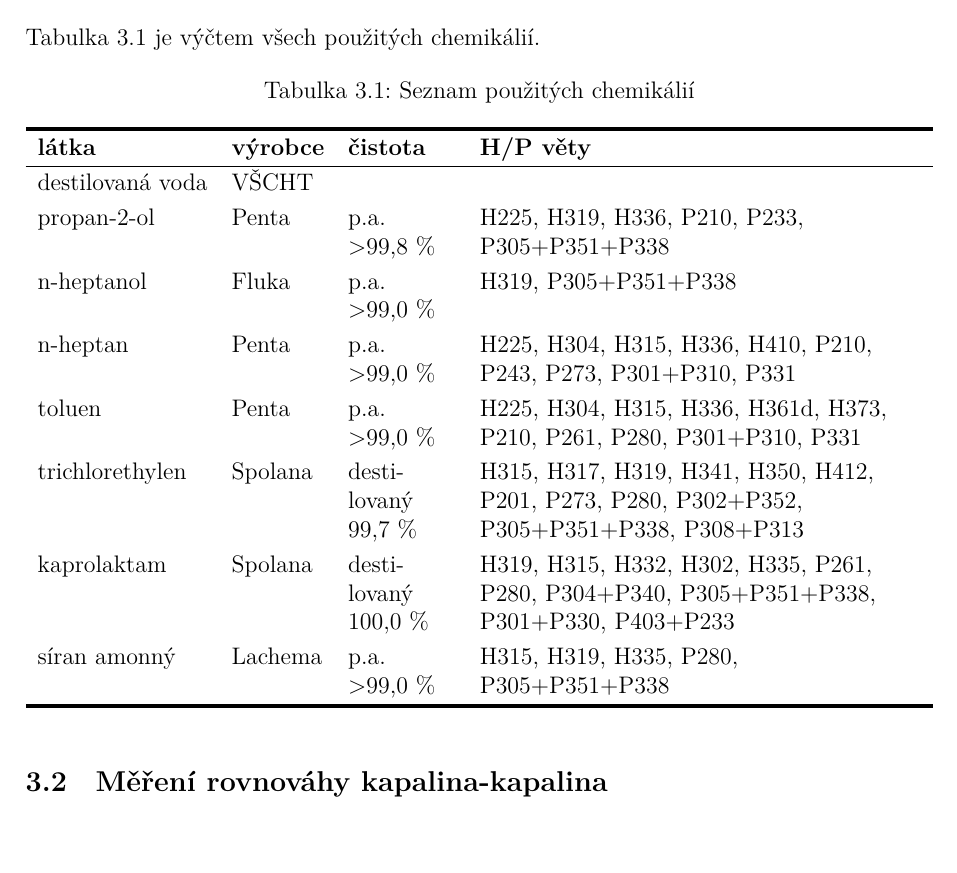
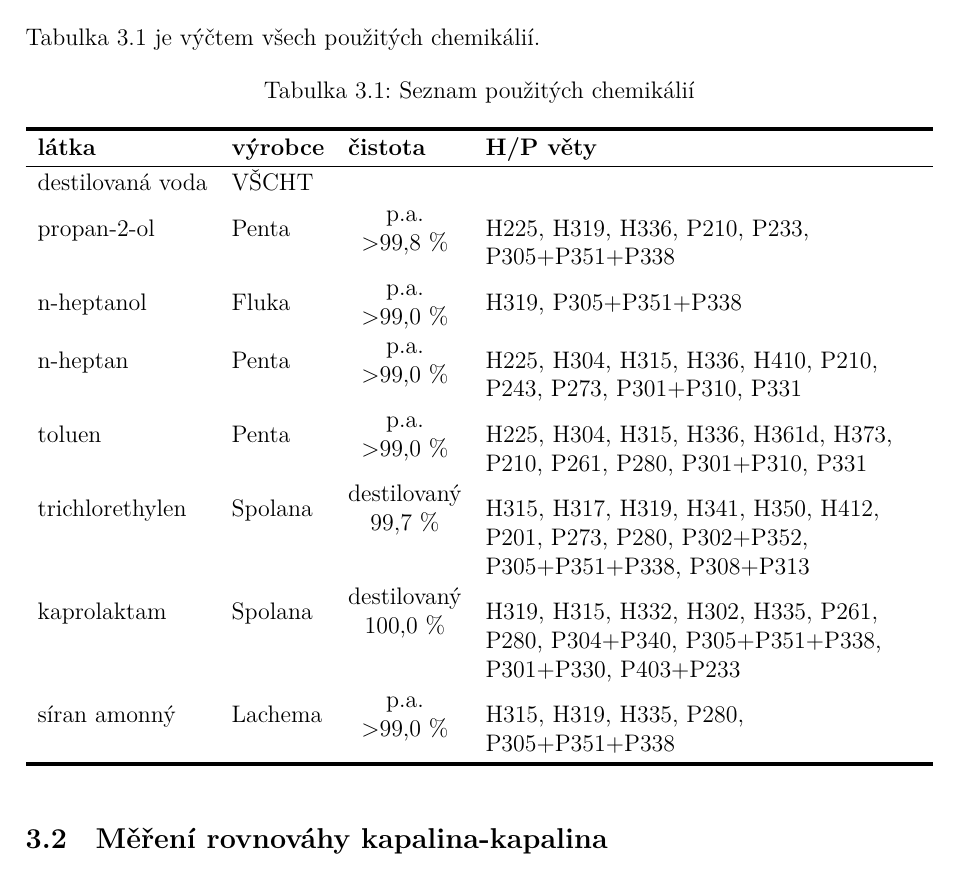
Before and after one commit to Lemonexe/Diplomka, a LaTeX document (PRACE.tex): part of page 8 of 21, cut so that both start at the same text. Compiled offline with LuaLaTeX.

Commit message:
no more badbox!

```diff
--- a/PRACE.tex
+++ b/PRACE.tex
@@ -107,16 +107,16 @@ Tabulka \ref{tab:chemicals} je výčtem všech použitých chemikálií.
 
 \begin{table}[ht]
 \caption{Seznam použitých chemikálií} \label{tab:chemicals}
-\begin{tabularx}{\textwidth}{llp{1.9cm}Z}
+\begin{tabularx}{\textwidth}{llp{2cm}Z}
 	\Xhline{2pt} \textbf{látka} & \textbf{výrobce} & \textbf{čistota} & \textbf{H/P věty} \\ \hline
 	destilovaná voda & VŠCHT & & \\
-	propan-2-ol & Penta & p.a. >99,8~\% & H225, H319, H336, P210, P233, P305+P351+P338 \\
-	n-heptanol & Fluka & p.a. >99,0~\% & H319, P305+P351+P338 \\
-	n-heptan & Penta & p.a. >99,0~\% & H225, H304, H315, H336, H410, P210, P243, P273, P301+P310, P331 \\
-	toluen & Penta & p.a. >99,0~\% & H225, H304, H315, H336, H361d, H373, P210, P261, P280, P301+P310, P331 \\
-	trichlorethylen & Spolana & destilovaný 99,7~\% & H315, H317, H319, H341, H350, H412, P201, P273, P280, P302+P352, P305+P351+P338, P308+P313 \\
-	kaprolaktam & Spolana & destilovaný 100,0~\% & H319, H315, H332, H302, H335, P261, P280, P304+P340, P305+P351+P338, P301+P330, P403+P233 \\
-	síran amonný & Lachema & p.a. >99,0~\% & H315, H319, H335, P280, P305+P351+P338 \\
+	propan-2-ol & Penta & \makecell{p.a.\\>99,8~\%} & H225, H319, H336, P210, P233, P305+P351+P338 \\
+	n-heptanol & Fluka & \makecell{p.a.\\>99,0~\%} & H319, P305+P351+P338 \\
+	n-heptan & Penta & \makecell{p.a.\\>99,0~\%} & H225, H304, H315, H336, H410, P210, P243, P273, P301+P310, P331 \\
+	toluen & Penta & \makecell{p.a.\\>99,0~\%} & H225, H304, H315, H336, H361d, H373, P210, P261, P280, P301+P310, P331 \\
+	trichlorethylen & Spolana & \makecell{destilovaný\\99,7~\%} & H315, H317, H319, H341, H350, H412, P201, P273, P280, P302+P352, P305+P351+P338, P308+P313 \\
+	kaprolaktam & Spolana & \makecell{destilovaný\\100,0~\%} & H319, H315, H332, H302, H335, P261, P280, P304+P340, P305+P351+P338, P301+P330, P403+P233 \\
+	síran amonný & Lachema & \makecell{p.a.\\>99,0~\%} & H315, H319, H335, P280, P305+P351+P338 \\
 	\Xhline{2pt}
 \end{tabularx}
 \end{table}
```
